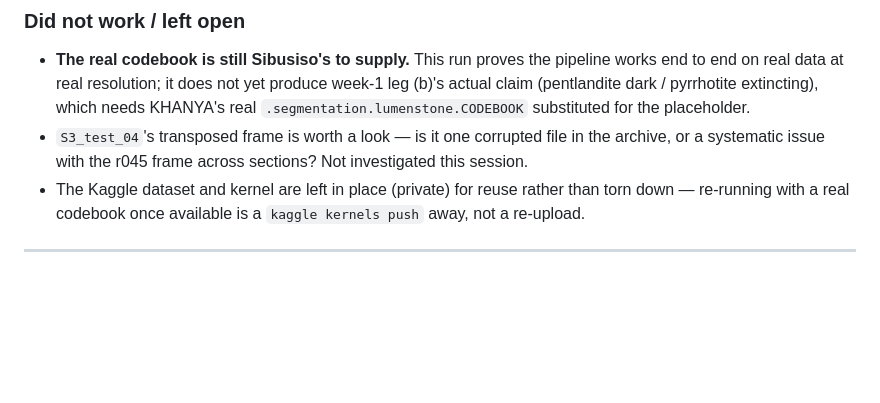
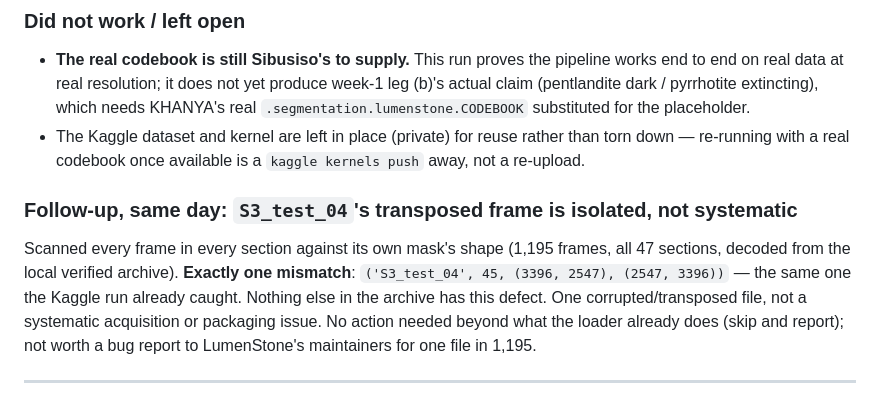
Before and after one commit to Sibusiso-K/KHANYA, a Markdown page: docs/BUILDLOG.md, the part around the change. Rendered like a GitHub page; blank space fills up the shorter version.

Commit message:
S3_test_04's transposed frame is isolated, not systematic
Scanned all 1,195 frames across all 47 sections against their own mask
shapes. Exactly one mismatch - the same S3_test_04 r045 frame the Kaggle run
already caught. Nothing else in the archive has this defect.

Co-Authored-By: Claude Sonnet 5 <noreply@anthropic.com>

```diff
--- a/docs/BUILDLOG.md
+++ b/docs/BUILDLOG.md
@@ -69,11 +69,18 @@ though this needed only CPU RAM) instead of picking one unilaterally.
   end on real data at real resolution; it does not yet produce week-1 leg (b)'s actual claim
   (pentlandite dark / pyrrhotite extincting), which needs KHANYA's real
   `.segmentation.lumenstone.CODEBOOK` substituted for the placeholder.
-- `S3_test_04`'s transposed frame is worth a look — is it one corrupted file in the archive, or
-  a systematic issue with the r045 frame across sections? Not investigated this session.
 - The Kaggle dataset and kernel are left in place (private) for reuse rather than torn down —
   re-running with a real codebook once available is a `kaggle kernels push` away, not a
   re-upload.
+
+### Follow-up, same day: `S3_test_04`'s transposed frame is isolated, not systematic
+
+Scanned every frame in every section against its own mask's shape (1,195 frames, all 47
+sections, decoded from the local verified archive). **Exactly one mismatch**:
+`('S3_test_04', 45, (3396, 2547), (2547, 3396))` — the same one the Kaggle run already caught.
+Nothing else in the archive has this defect. One corrupted/transposed file, not a systematic
+acquisition or packaging issue. No action needed beyond what the loader already does (skip and
+report); not worth a bug report to LumenStone's maintainers for one file in 1,195.
 
 ---
 
```
